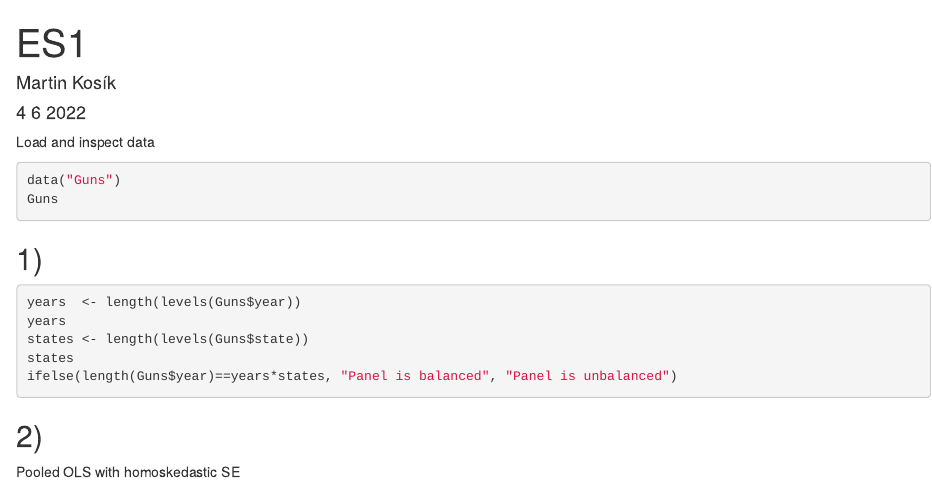
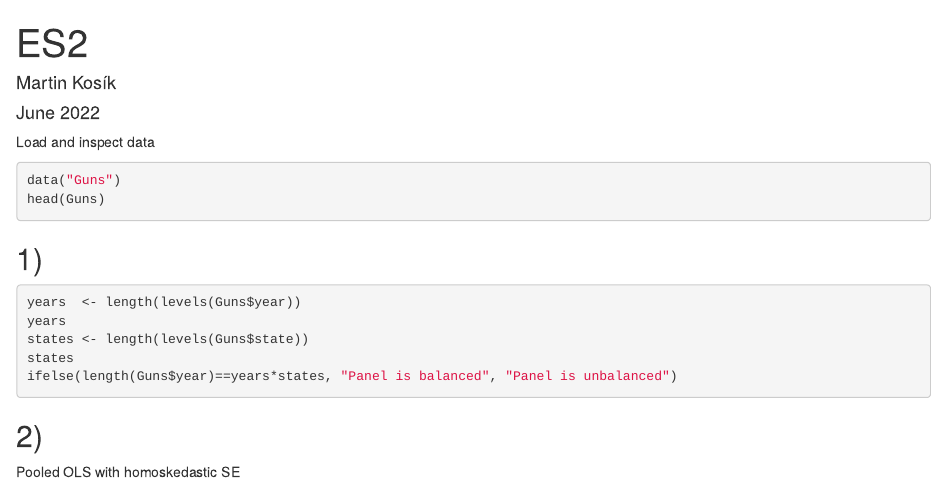
Before and after one commit to martin-kosiik/econometrics-2-summer-2022, an R Markdown document (ES2/ES2.rmd): the page in a window 1100 px wide, from its top. Rendered offline with R 4.5, knitr and Pandoc, with nearby package versions; the code chunks are not run, so their results and figures are left out.

Commit message:
update ES2

````diff
--- a/ES2/ES2.rmd
+++ b/ES2/ES2.rmd
@@ -1,7 +1,7 @@
 ---
-title: "ES1"
+title: "ES2"
 author: "Martin Kosík"
-date: "4 6 2022"
+date: "June 2022"
 output: html_document
 ---
 
@@ -16,7 +16,7 @@ library(fixest)
 Load and inspect data
 ```{r}
 data("Guns")
-Guns
+head(Guns)
 ```
 
 ## 1)
````
Also changed, not shown: ES2/ES2.html (added).
